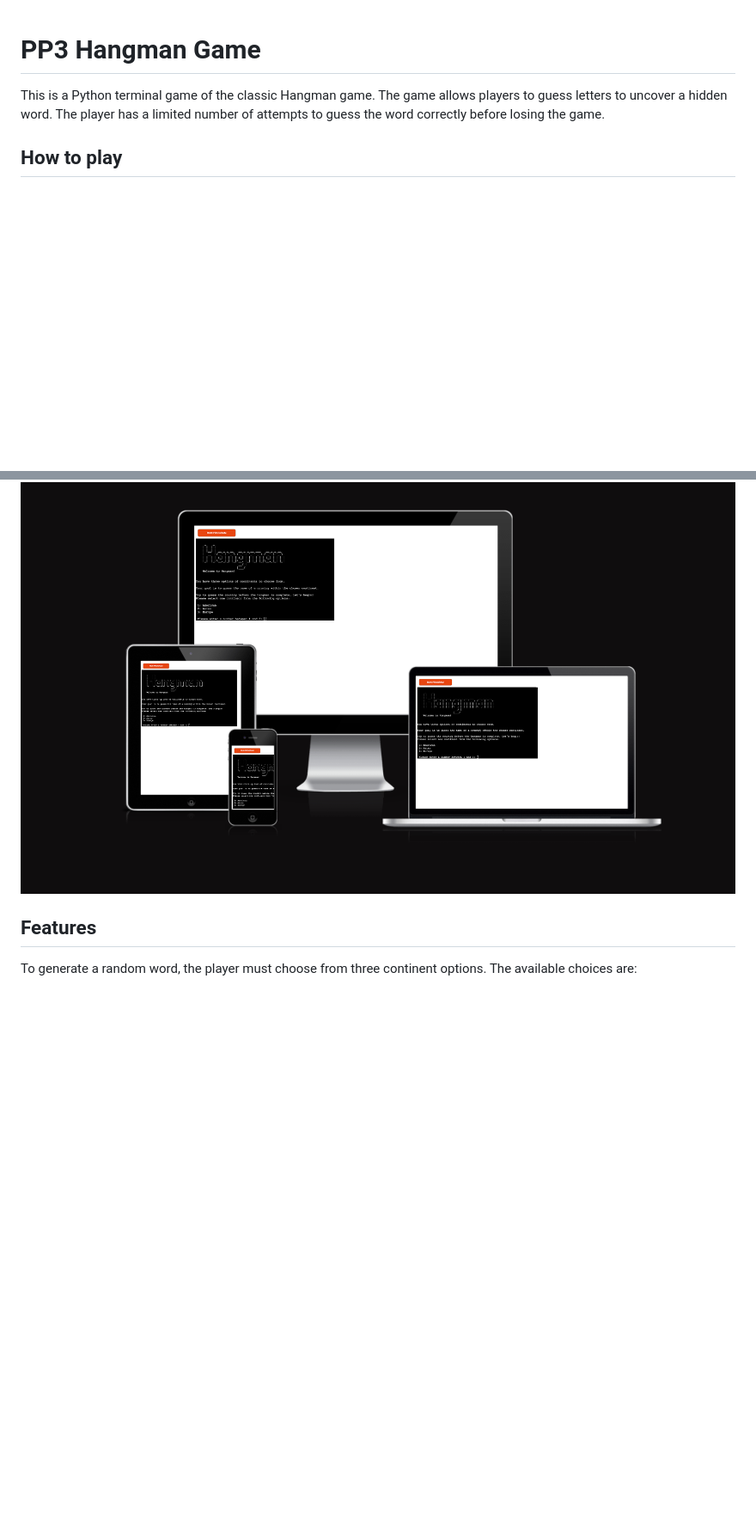
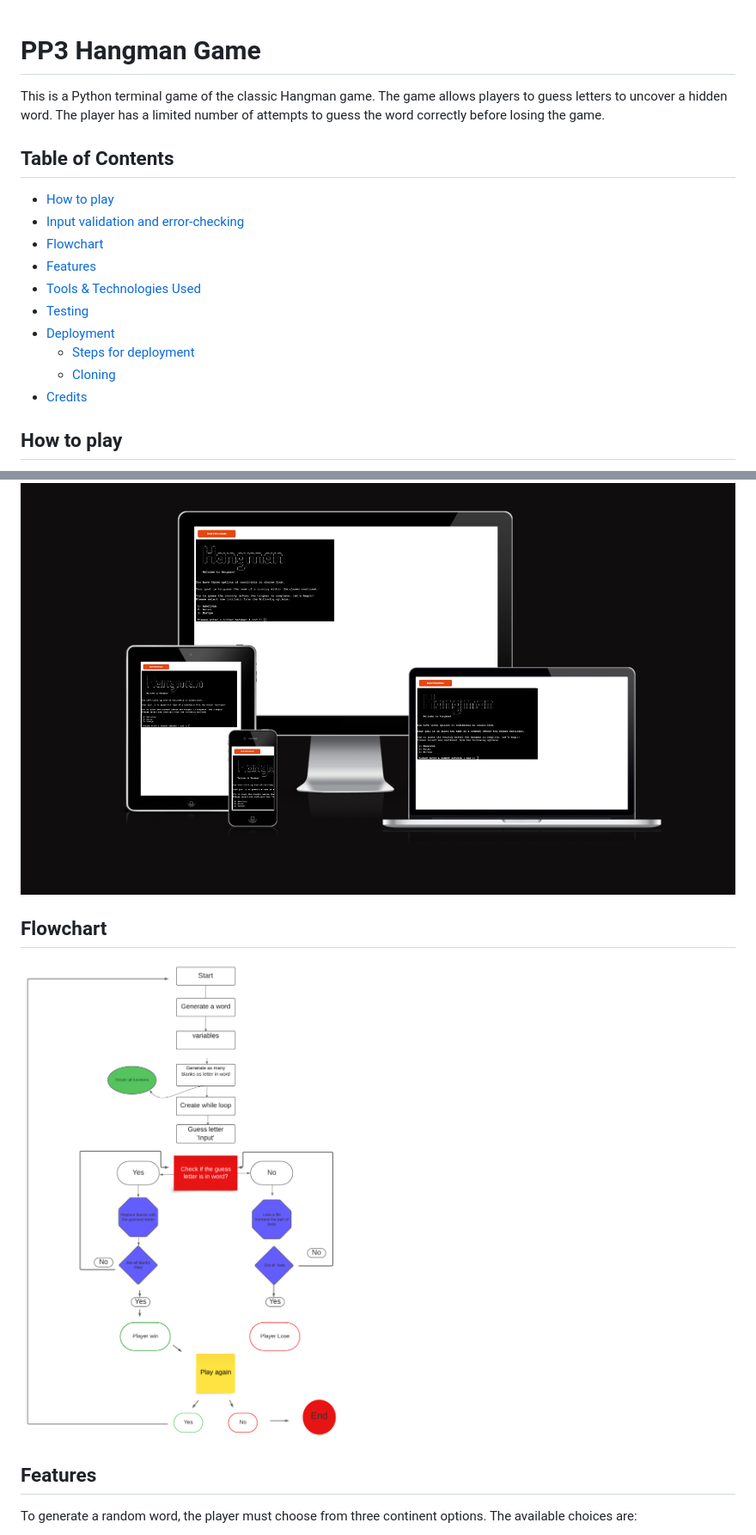
Before and after one commit to Godinhoweverson/PP3_-Hangman_Game, a Markdown page: README.md, 2 parts joined by grey strips. Shown at 86% size. Drawn GitHub-style; pictures changed too: docs/flowchart.png (added); blank space fills up the shorter version.

```diff
--- a/README.md
+++ b/README.md
@@ -1,6 +1,18 @@
 # PP3 Hangman Game
 
 This is a Python terminal game of the classic Hangman game. The game allows players to guess letters to uncover a hidden word. The player has a limited number of attempts to guess the word correctly before losing the game.
+
+## Table of Contents
+- [How to play](#how-to-play)
+- [Input validation and error-checking](#input-validation-and-error-checking)
+- [Flowchart](#flowchart)
+- [Features](#features)
+- [Tools & Technologies Used](#tools--technologies-used)
+- [Testing](#testing)
+- [Deployment](#deployment)
+  - [Steps for deployment](#steps-for-deployment)
+  - [Cloning](#cloning)
+- [Credits](#credits)
 
 ## How to play
 
@@ -22,5 +54,7 @@ This is a Python terminal game of the classic Hangman game. The game allows play
 <img src="docs/responsive_img/responsive.png" alt="hangman-responsive">
 
+## Flowchart
+<img src="docs/flowchart.png" alt="flowchart">
 
 ## Features
 
```
Also changed, not shown: other parts of README.md (+23 -16 lines), TESTING.md (added, +90 -0 lines), docs/accessibility/lighthouse-desktop.jpg (added), 1 other file.
